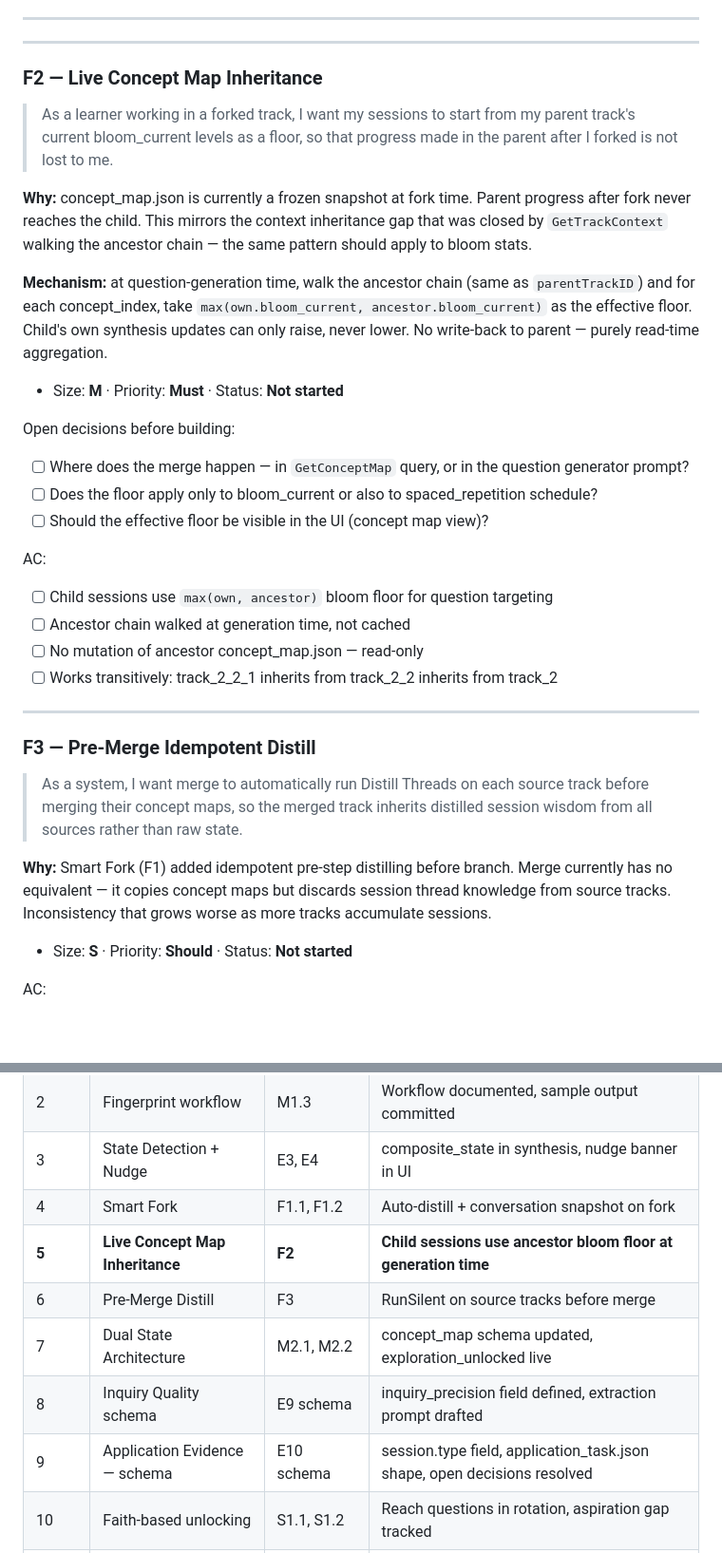
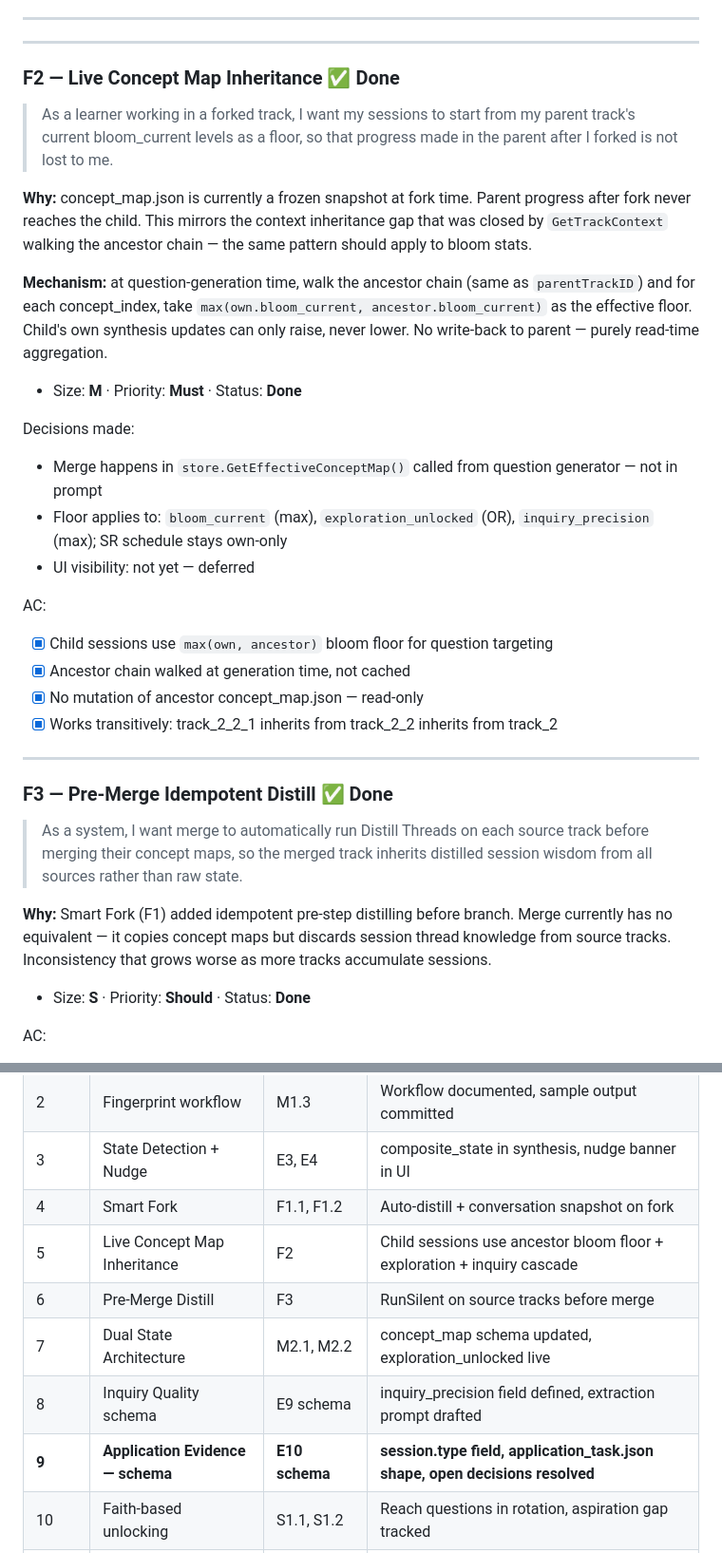
Before and after one commit to TyroTan/axon, a Markdown page: roadmap_v2.md, 2 parts joined by grey strips. Shown at 95% size. Drawn GitHub-style; blank space fills up the shorter version.

Commit message:
docs(roadmap): mark F2, F3 done — advance next sprint to E10 schema
F2 full cascade (bloom + exploration_unlocked + inquiry_precision) done.
F3 pre-merge idempotent distill done. Sprint 9 = E10 schema is next.

Co-Authored-By: Claude Sonnet 4.6 <noreply@anthropic.com>

```diff
--- a/roadmap_v2.md
+++ b/roadmap_v2.md
@@ -539,7 +539,7 @@ AC:
 
 ---
 
-### F2 — Live Concept Map Inheritance
+### F2 — Live Concept Map Inheritance ✅ Done
 
 > As a learner working in a forked track, I want my sessions to start from my parent track's
 > current bloom_current levels as a floor, so that progress made in the parent after I forked
@@ -554,22 +554,22 @@ and for each concept_index, take `max(own.bloom_current, ancestor.bloom_current)
 effective floor. Child's own synthesis updates can only raise, never lower. No write-back to
 parent — purely read-time aggregation.
 
-- Size: **M** · Priority: **Must** · Status: **Not started**
+- Size: **M** · Priority: **Must** · Status: **Done**
 
-Open decisions before building:
-- [ ] Where does the merge happen — in `GetConceptMap` query, or in the question generator prompt?
-- [ ] Does the floor apply only to bloom_current or also to spaced_repetition schedule?
-- [ ] Should the effective floor be visible in the UI (concept map view)?
+Decisions made:
+- Merge happens in `store.GetEffectiveConceptMap()` called from question generator — not in prompt
+- Floor applies to: `bloom_current` (max), `exploration_unlocked` (OR), `inquiry_precision` (max); SR schedule stays own-only
+- UI visibility: not yet — deferred
 
 AC:
-- [ ] Child sessions use `max(own, ancestor)` bloom floor for question targeting
-- [ ] Ancestor chain walked at generation time, not cached
-- [ ] No mutation of ancestor concept_map.json — read-only
-- [ ] Works transitively: track_2_2_1 inherits from track_2_2 inherits from track_2
+- [x] Child sessions use `max(own, ancestor)` bloom floor for question targeting
+- [x] Ancestor chain walked at generation time, not cached
+- [x] No mutation of ancestor concept_map.json — read-only
+- [x] Works transitively: track_2_2_1 inherits from track_2_2 inherits from track_2
 
 ---
 
-### F3 — Pre-Merge Idempotent Distill
+### F3 — Pre-Merge Idempotent Distill ✅ Done
 
 > As a system, I want merge to automatically run Distill Threads on each source track
 > before merging their concept maps, so the merged track inherits distilled session wisdom
@@ -579,7 +579,7 @@ AC:
 has no equivalent — it copies concept maps but discards session thread knowledge from source
 tracks. Inconsistency that grows worse as more tracks accumulate sessions.
 
-- Size: **S** · Priority: **Should** · Status: **Not started**
+- Size: **S** · Priority: **Should** · Status: **Done**
 
 AC:
 - [ ] `MergeTracksHandler` calls `DistillThreadsHandler.RunSilent` on each source track before merging
@@ -679,11 +679,11 @@ AC (once open decisions resolved):
 | 2 | Fingerprint workflow | M1.3 | Workflow documented, sample output committed | ✅ Done |
 | 3 | State Detection + Nudge | E3, E4 | composite_state in synthesis, nudge banner in UI | ✅ Done |
 | 4 | Smart Fork | F1.1, F1.2 | Auto-distill + conversation snapshot on fork | ✅ Done |
-| **5** | **Live Concept Map Inheritance** | **F2** | **Child sessions use ancestor bloom floor at generation time** | ← next |
-| 6 | Pre-Merge Distill | F3 | RunSilent on source tracks before merge | |
+| 5 | Live Concept Map Inheritance | F2 | Child sessions use ancestor bloom floor + exploration + inquiry cascade | ✅ Done |
+| 6 | Pre-Merge Distill | F3 | RunSilent on source tracks before merge | ✅ Done |
 | 7 | Dual State Architecture | M2.1, M2.2 | concept_map schema updated, exploration_unlocked live | ✅ Done |
 | 8 | Inquiry Quality schema | E9 schema | inquiry_precision field defined, extraction prompt drafted | ✅ Done |
-| 9 | Application Evidence — schema | E10 schema | session.type field, application_task.json shape, open decisions resolved | |
+| **9** | **Application Evidence — schema** | **E10 schema** | **session.type field, application_task.json shape, open decisions resolved** | **← next** |
 | 10 | Faith-based unlocking | S1.1, S1.2 | Reach questions in rotation, aspiration gap tracked | |
 | 11 | Regression intelligence | S2.1, S2.2, S2.3 | Regression classified, frustration turn applied | |
 | 12 | Inquiry Quality full | C3.1, C3.2, C3.3 | Inquiry Patterns in snapshot, inquiry_precision tracked | |
```
